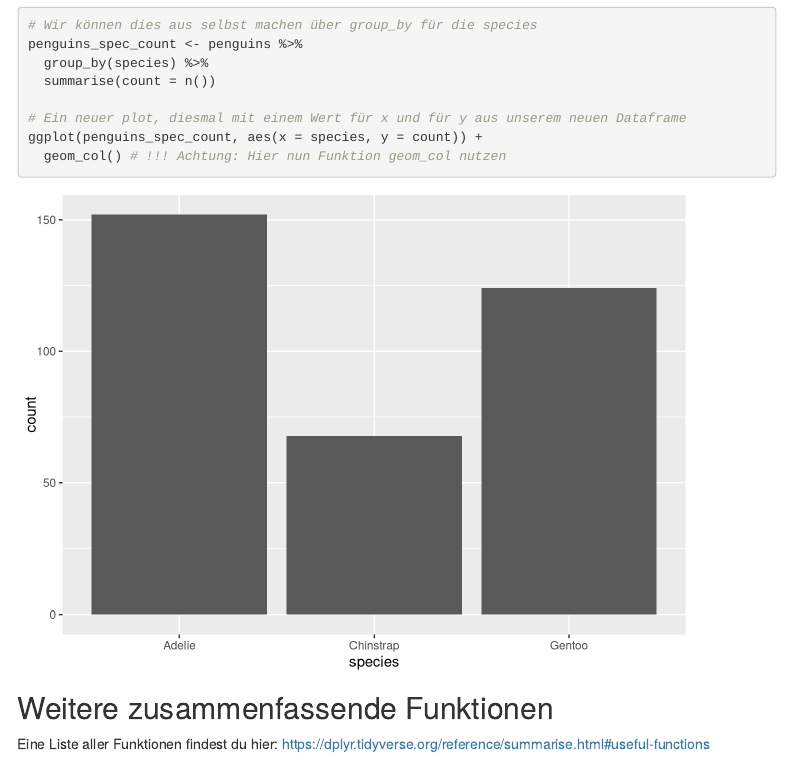
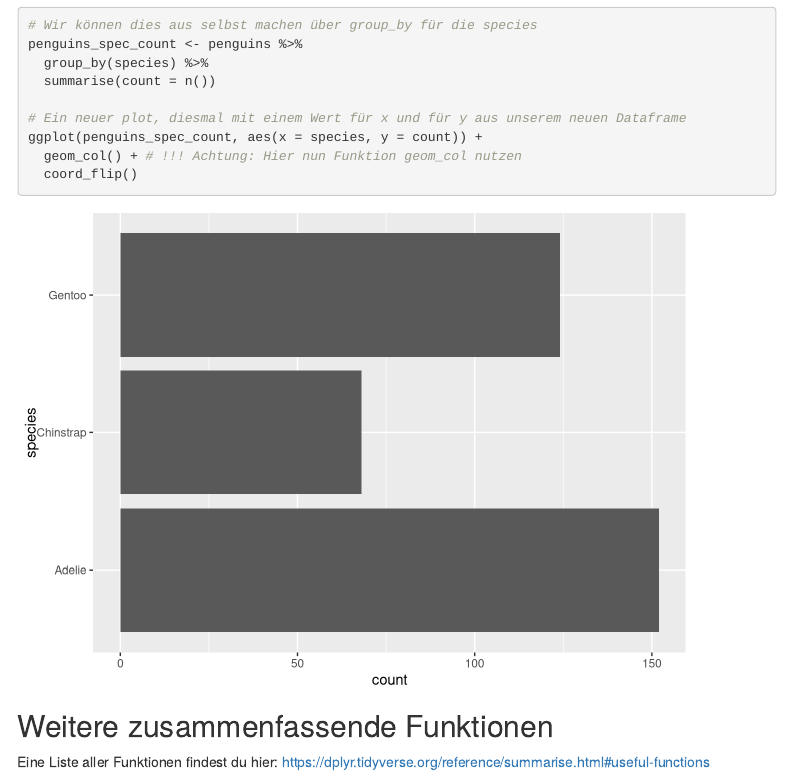
Before and after one commit to rstatsZH/prak-07-wrangle-dplyr, an R Markdown document (prak-07-solutions.Rmd): the page in a window 1100 px wide, from 5160 px down. Rendered offline with R 4.5, knitr and Pandoc, with nearby package versions; code that draws random numbers runs with fixed seeds of ours; menus at the side of the page are left out; common packages that the code uses without loading them are loaded.

Commit message:
Add coord_flip

````diff
--- a/prak-07-solutions.Rmd
+++ b/prak-07-solutions.Rmd
@@ -154,7 +154,8 @@ penguins_spec_count <- penguins %>%
 
 # Ein neuer plot, diesmal mit einem Wert für x und für y aus unserem neuen Dataframe
 ggplot(penguins_spec_count, aes(x = species, y = count)) +
-  geom_col() # !!! Achtung: Hier nun Funktion geom_col nutzen
+  geom_col() + # !!! Achtung: Hier nun Funktion geom_col nutzen
+  coord_flip()
 
 ```
 
````
